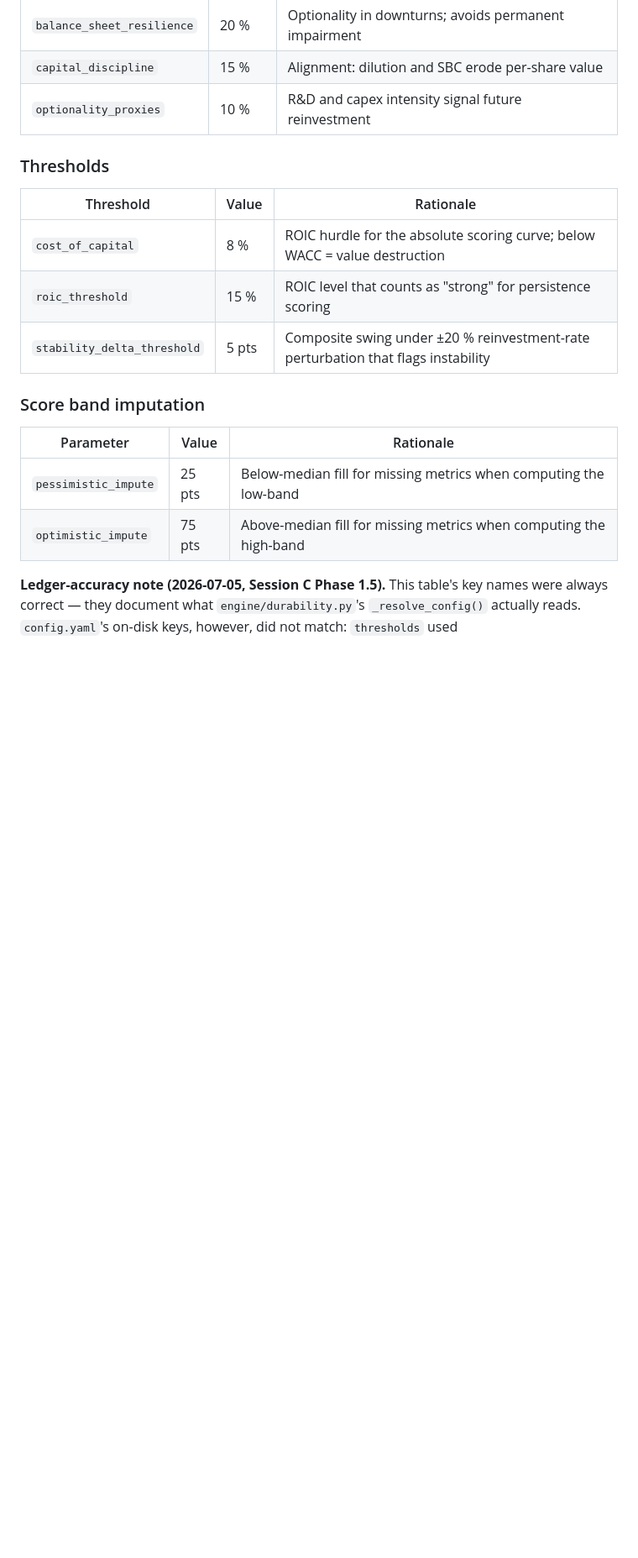
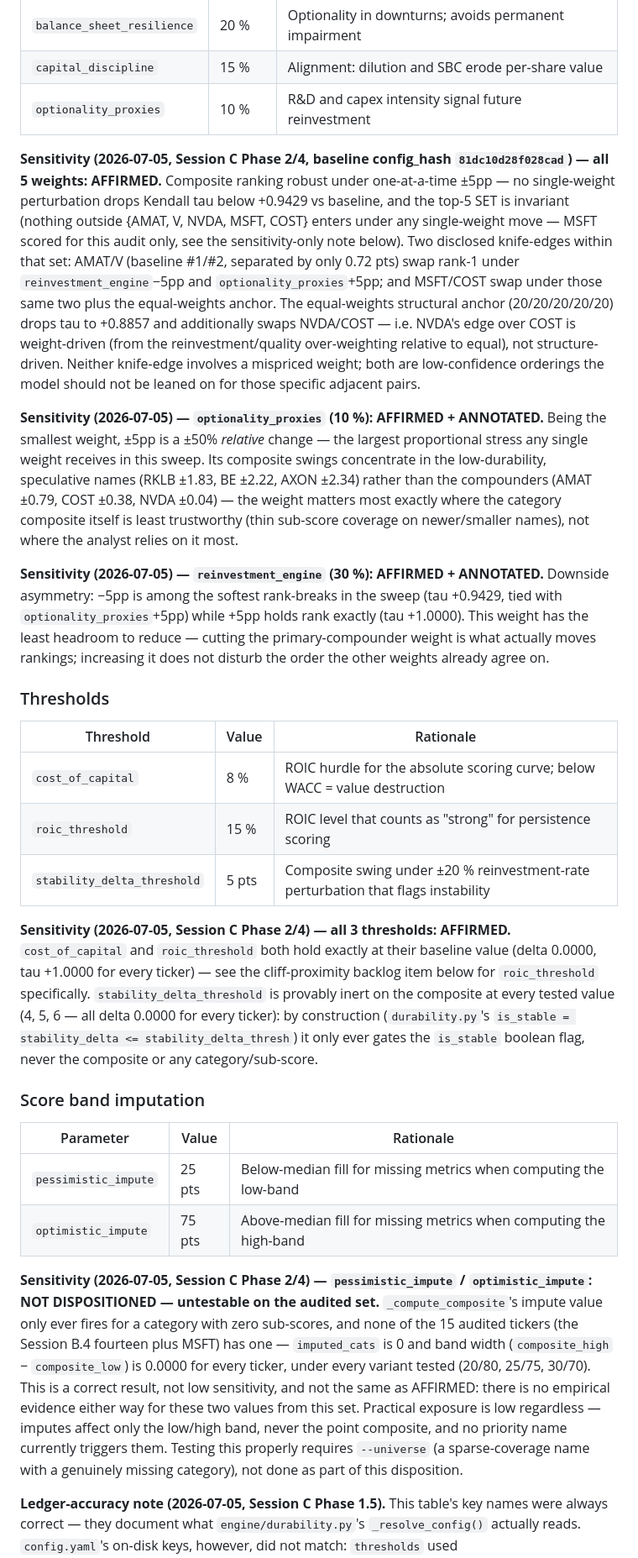
Before and after one commit to joe-elhajj/InvestmentEngine, a Markdown page: docs/assumptions.md, the part around one of its changes. Shown at 84% size. Drawn GitHub-style; blank space fills up the shorter version.

Commit message:
docs(session-c): disposition every durability assumption per the Phase 2 sweep (Phase 4) (#43)
docs-only, no config.yaml or code change. Adds a dated (2026-07-05)
sensitivity note to each durability assumption's existing rationale in
docs/assumptions.md, grounded in the Phase 2 harness run against baseline
config_hash 81dc10d28f028cad:

- All 5 weights: AFFIRMED. Composite ranking robust under one-at-a-time
  +-5pp (min tau +0.9429); top-5 set invariant; two disclosed knife-edges
  (AMAT/V rank-1 swap, MSFT/COST swap) named explicitly, not glossed over.
- optionality_proxies: AFFIRMED + ANNOTATED (smallest weight -> largest
  relative stress; swings concentrate in speculative names, not compounders).
- reinvestment_engine: AFFIRMED + ANNOTATED (downside asymmetry -- -5pp is
  the softest rank-break, +5pp holds exactly).
- cost_of_capital, roic_threshold, stability_delta_threshold: AFFIRMED.
  stability_delta_threshold confirmed provably inert on the composite at
  every tested value.
- pessimistic_impute/optimistic_impute: NOT DISPOSITIONED -- untestable on
  the audited 15 (no fully-missing category anywhere in the set, band
  width 0.0000 under every variant). Explicitly distinguished from AFFIRMED.

New "Session C findings not yet actioned" backlog subsection: the
roic_threshold cliff proximity for NVDA/V/CAT/GOOGL/AMZN (each within ~1pp
of the counting bar), and curve saturation (35.9% of sub-scores pinned at
floor/ceiling, compounders ceiling-saturating on multiple categories).
Both are curve-shape/disclosure concerns living in engine/durability.py,
not config.yaml values -- flagged, not resolved here.

Audit-integrity note: an earlier draft of the weights note said "top-of-
book order stable." A raw per-perturbation top-5 re-read (not just the
tau/crossing-highlight summaries, which both masked this) caught that
AMAT/V actually swap rank-1 under two of the ten single-weight
perturbations. Corrected before this commit -- the tau and highlight-set
crossing tables are necessary but not sufficient for catching every
rank-order change; a direct top-N read caught what they didn't.

```diff
--- a/docs/assumptions.md
+++ b/docs/assumptions.md
@@ -41,6 +41,39 @@ about what drives durable compounding changes.
 | `capital_discipline` | 15 % | Alignment: dilution and SBC erode per-share value |
 | `optionality_proxies` | 10 % | R&D and capex intensity signal future reinvestment |
 
+**Sensitivity (2026-07-05, Session C Phase 2/4, baseline config_hash
+`81dc10d28f028cad`) — all 5 weights: AFFIRMED.** Composite ranking robust
+under one-at-a-time ±5pp — no single-weight perturbation drops Kendall tau
+below +0.9429 vs baseline, and the top-5 SET is invariant (nothing outside
+{AMAT, V, NVDA, MSFT, COST} enters under any single-weight move — MSFT
+scored for this audit only, see the sensitivity-only note below). Two
+disclosed knife-edges within that set: AMAT/V (baseline #1/#2, separated by
+only 0.72 pts) swap rank-1 under `reinvestment_engine`−5pp and
+`optionality_proxies`+5pp; and MSFT/COST swap under those same two plus the
+equal-weights anchor. The equal-weights structural anchor
+(20/20/20/20/20) drops tau to +0.8857 and additionally swaps NVDA/COST —
+i.e. NVDA's edge over COST is weight-driven (from the reinvestment/quality
+over-weighting relative to equal), not structure-driven. Neither knife-edge
+involves a mispriced weight; both are low-confidence orderings the model
+should not be leaned on for those specific adjacent pairs.
+
+**Sensitivity (2026-07-05) — `optionality_proxies` (10 %): AFFIRMED +
+ANNOTATED.** Being the smallest weight, ±5pp is a ±50% *relative* change —
+the largest proportional stress any single weight receives in this sweep.
+Its composite swings concentrate in the low-durability, speculative names
+(RKLB ±1.83, BE ±2.22, AXON ±2.34) rather than the compounders (AMAT ±0.79,
+COST ±0.38, NVDA ±0.04) — the weight matters most exactly where the
+category composite itself is least trustworthy (thin sub-score coverage on
+newer/smaller names), not where the analyst relies on it most.
+
+**Sensitivity (2026-07-05) — `reinvestment_engine` (30 %): AFFIRMED +
+ANNOTATED.** Downside asymmetry: −5pp is among the softest rank-breaks in
+the sweep (tau +0.9429, tied with `optionality_proxies`+5pp) while +5pp
+holds rank exactly (tau +1.0000). This weight has the least headroom to
+reduce — cutting the primary-compounder weight is what actually moves
+rankings; increasing it does not disturb the order the other weights
+already agree on.
+
 ### Thresholds
 
 | Threshold | Value | Rationale |
@@ -49,12 +82,36 @@ about what drives durable compounding changes.
 | `roic_threshold` | 15 % | ROIC level that counts as "strong" for persistence scoring |
 | `stability_delta_threshold` | 5 pts | Composite swing under ±20 % reinvestment-rate perturbation that flags instability |
 
+**Sensitivity (2026-07-05, Session C Phase 2/4) — all 3 thresholds:
+AFFIRMED.** `cost_of_capital` and `roic_threshold` both hold exactly at
+their baseline value (delta 0.0000, tau +1.0000 for every ticker) — see the
+cliff-proximity backlog item below for `roic_threshold` specifically.
+`stability_delta_threshold` is provably inert on the composite at every
+tested value (4, 5, 6 — all delta 0.0000 for every ticker): by
+construction (`durability.py`'s `is_stable = stability_delta <=
+stability_delta_thresh`) it only ever gates the `is_stable` boolean flag,
+never the composite or any category/sub-score.
+
 ### Score band imputation
 
 | Parameter | Value | Rationale |
 |---|---|---|
 | `pessimistic_impute` | 25 pts | Below-median fill for missing metrics when computing the low-band |
 | `optimistic_impute` | 75 pts | Above-median fill for missing metrics when computing the high-band |
+
+**Sensitivity (2026-07-05, Session C Phase 2/4) — `pessimistic_impute` /
+`optimistic_impute`: NOT DISPOSITIONED — untestable on the audited set.**
+`_compute_composite`'s impute value only ever fires for a category with
+zero sub-scores, and none of the 15 audited tickers (the Session B.4
+fourteen plus MSFT) has one — `imputed_cats` is 0 and band width
+(`composite_high` − `composite_low`) is 0.0000 for every ticker, under
+every variant tested (20/80, 25/75, 30/70). This is a correct result, not
+low sensitivity, and not the same as AFFIRMED: there is no empirical
+evidence either way for these two values from this set. Practical exposure
+is low regardless — imputes affect only the low/high band, never the point
+composite, and no priority name currently triggers them. Testing this
+properly requires `--universe` (a sparse-coverage name with a genuinely
+missing category), not done as part of this disposition.
 
 **Ledger-accuracy note (2026-07-05, Session C Phase 1.5).** This table's key
 names were always correct — they document what `engine/durability.py`'s
```
Also changed, not shown: other parts of docs/assumptions.md (+33 -0 lines).
